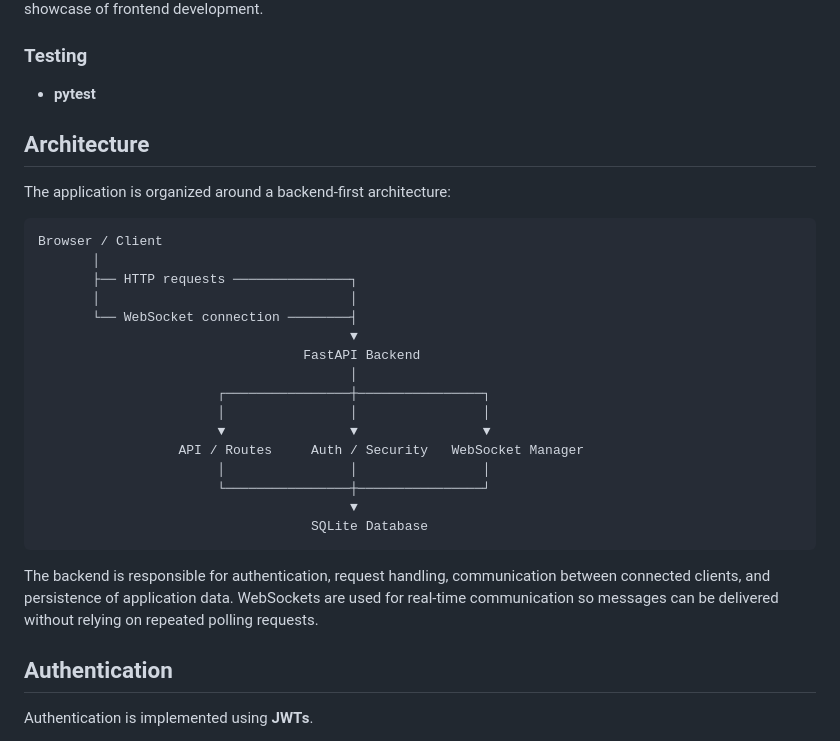
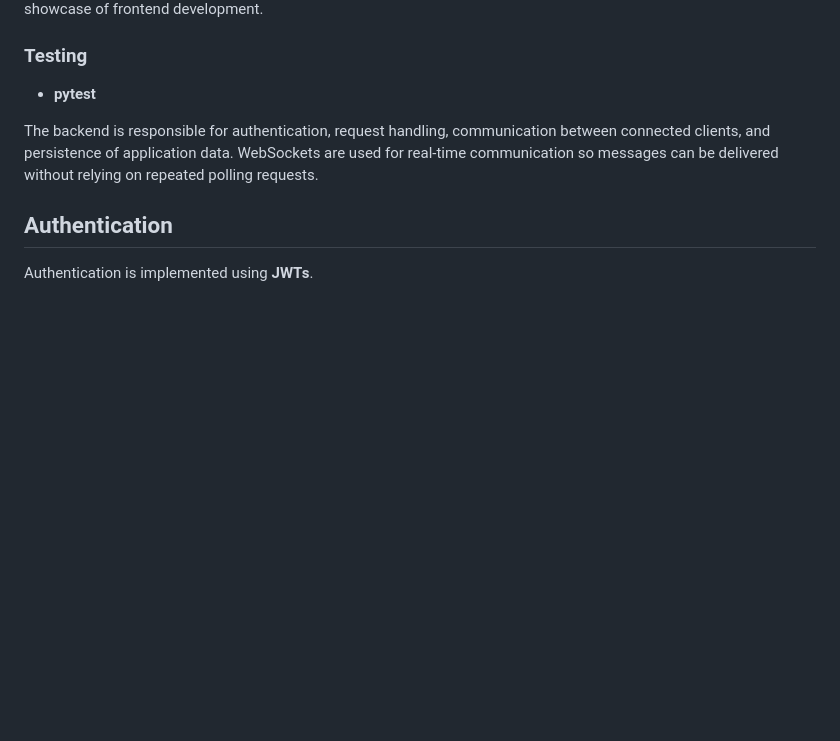
Before and after one commit to Grape1L/Python-Chat-App, a Markdown page: README.md, the part around the change. Drawn GitHub-style; blank space fills up the shorter version.

Commit message:
Remove Architecture section from README
Removed the Architecture section from the README.

````diff
--- a/README.md
+++ b/README.md
@@ -50,29 +50,6 @@ The frontend is deliberately lightweight. It is basic and focused on layout and
 ### Testing
 
 - **pytest**
-
-## Architecture
-
-The application is organized around a backend-first architecture:
-
-```text
-Browser / Client
-       │
-       ├── HTTP requests ───────────────┐
-       │                                │
-       └── WebSocket connection ────────┤
-                                        ▼
-                                  FastAPI Backend
-                                        │
-                       ┌────────────────┼────────────────┐
-                       │                │                │
-                       ▼                ▼                ▼
-                  API / Routes     Auth / Security   WebSocket Manager
-                       │                │                │
-                       └────────────────┼────────────────┘
-                                        ▼
-                                   SQLite Database
-```
 
 The backend is responsible for authentication, request handling, communication between connected clients, and persistence of application data. WebSockets are used for real-time communication so messages can be delivered without relying on repeated polling requests.
 
````
